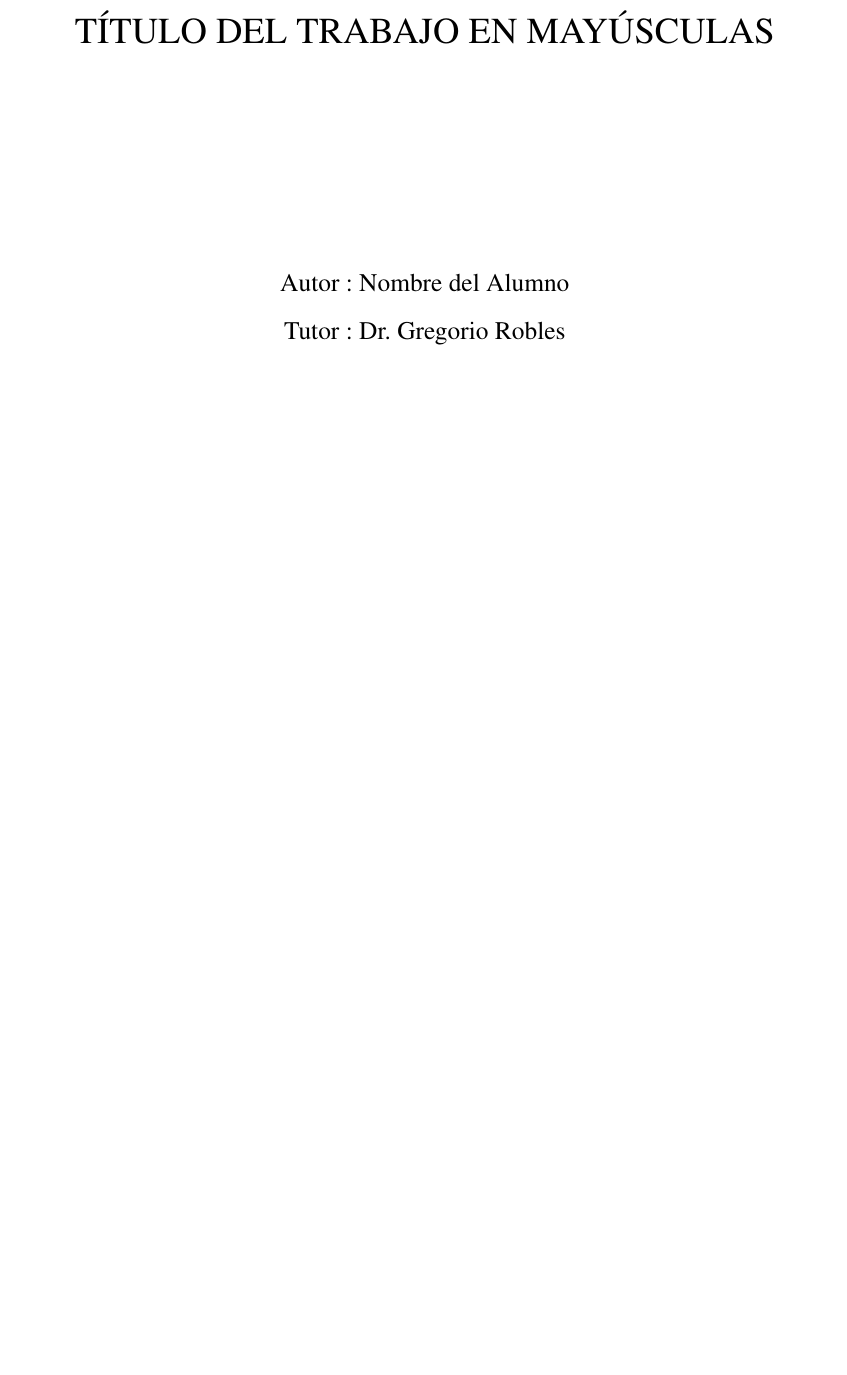
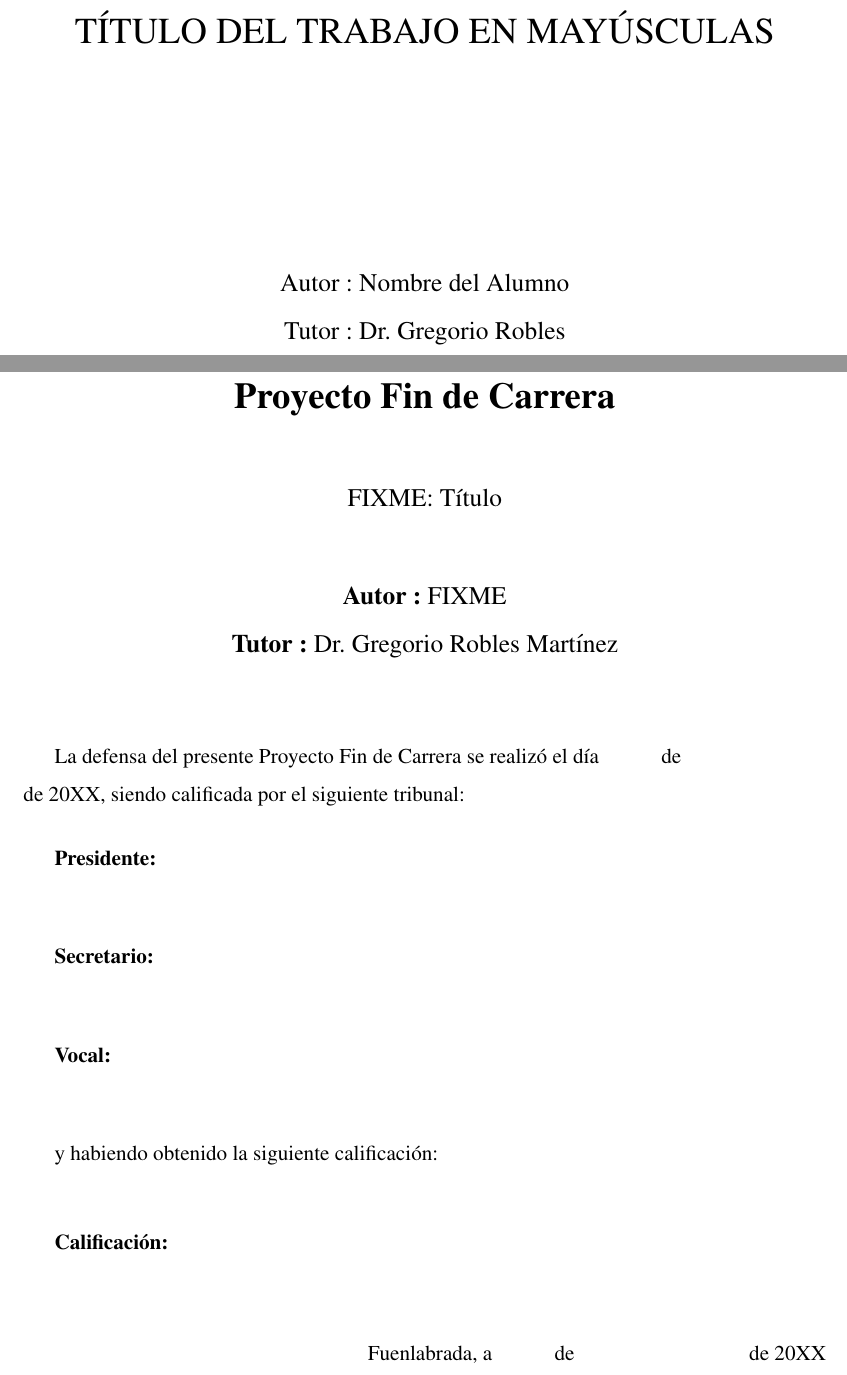
Before and after one commit to gregoriorobles/plantilla-memoria, a LaTeX book (memoria.tex): part of page 1 of 29 before the commit and two parts of pages 1 and 3 of 31 after it, the two joined at a grey line, cut so that both start at the same text, the shorter picture padded with empty space. Compiled offline with pdfLaTeX; the source files are stored in an older character set and shown here as Unicode.

Commit message:
Hoja con las firmas del tribunal. Gracias a Beatriz Aldama por enviármela

```diff
--- a/memoria.tex
+++ b/memoria.tex
@@ -89,6 +89,54 @@ Tutor : Dr. Gregorio Robles
 \mbox{}
 \thispagestyle{empty} % para que no se numere esta pagina
 
+
+%%%%%%%%%%%%%%%%%%%%%%%%%%%%%%%%%%%%%%%%%%%%%%%%%%%%%%%%%%%%%%%%%%%%%%%%%%%%%%%%
+%%%% Para firmar
+\clearpage
+\pagenumbering{gobble}
+\chapter*{}
+
+\vspace{-4cm}
+\begin{center}
+\LARGE
+\textbf{Proyecto Fin de Carrera}
+
+\vspace{1cm}
+\large
+FIXME: Título
+
+\vspace{1cm}
+\large
+\textbf{Autor :} FIXME \\
+\textbf{Tutor :} Dr. Gregorio Robles Martínez
+
+\end{center}
+
+\vspace{1cm}
+La defensa del presente Proyecto Fin de Carrera se realizó el día \qquad$\;\,$ de \qquad\qquad\qquad\qquad \newline de 20XX, siendo calificada por el siguiente tribunal:
+
+
+\vspace{0.5cm}
+\textbf{Presidente:}
+
+\vspace{1.2cm}
+\textbf{Secretario:}
+
+\vspace{1.2cm}
+\textbf{Vocal:}
+
+
+\vspace{1.2cm}
+y habiendo obtenido la siguiente calificación:
+
+\vspace{1cm}
+\textbf{Calificación:}
+
+
+\vspace{1cm}
+\begin{flushright}
+Fuenlabrada, a \qquad$\;\,$ de \qquad\qquad\qquad\qquad de 20XX
+\end{flushright}
 
 %%%%%%%%%%%%%%%%%%%%%%%%%%%%%%%%%%%%%%%%%%%%%%%%%%%%%%%%%%%%%%%%%%%%%%%%%%%%%%%%
 %%%% Dedicatoria
```
